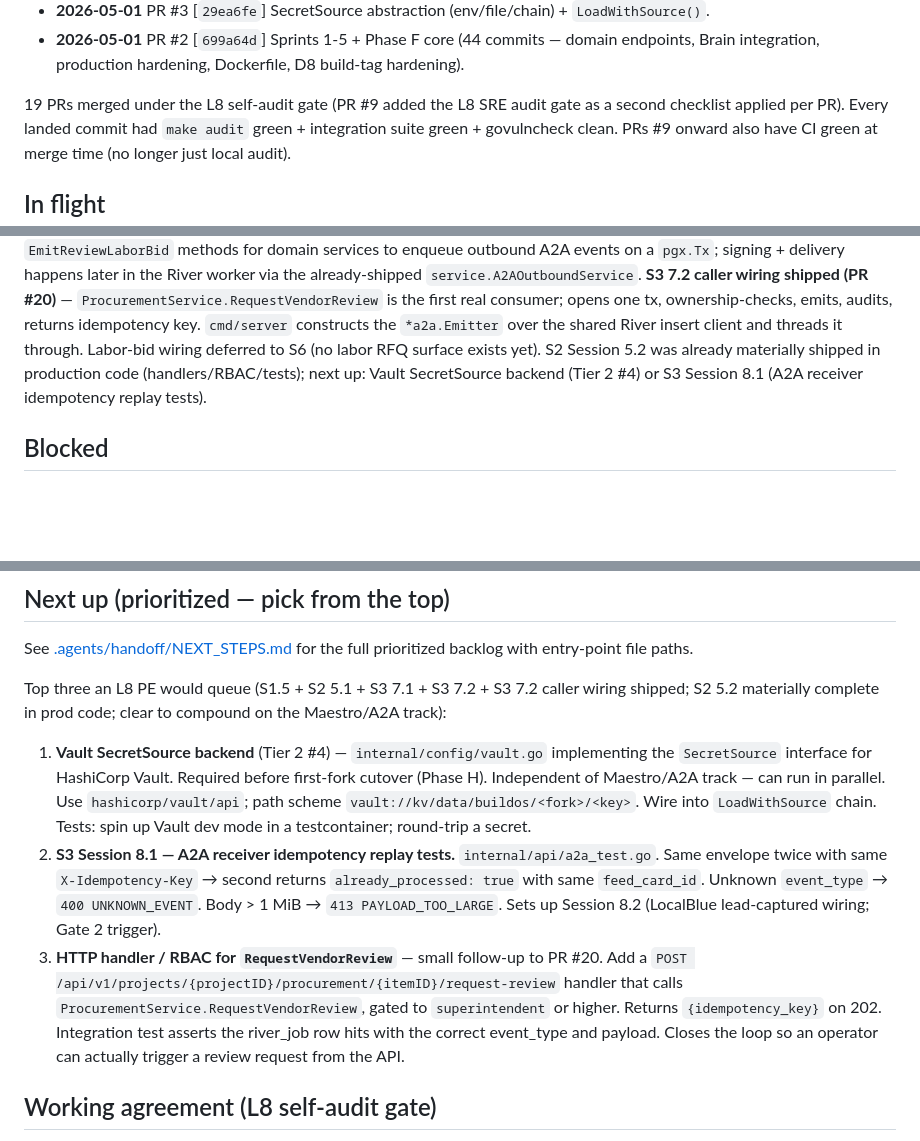
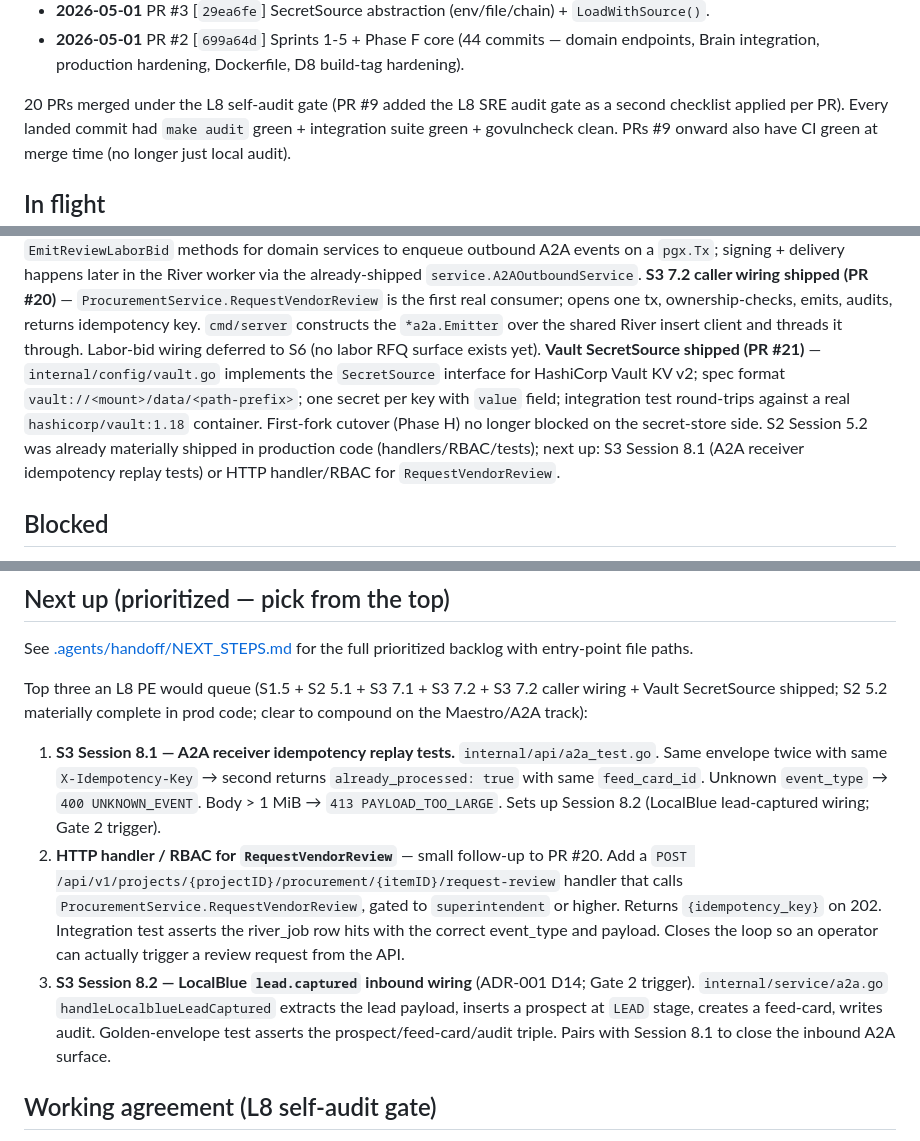
Before and after one commit to futurebuildai/buildos, a Markdown page: HANDOFF.md, 3 parts joined by grey strips. Drawn GitHub-style; blank space fills up the shorter version.

Commit message:
HANDOFF: log PR #21 (Vault SecretSource) + rotate Next-up
Shipped: VaultSecretSource backend (Tier 2 #4) — first-fork cutover
(Phase H) no longer blocked on the secret-store side.

Next-up rotates: S3 Session 8.1 (A2A receiver idempotency replay
tests) takes #1; HTTP handler/RBAC for RequestVendorReview moves to
#2; S3 Session 8.2 (LocalBlue lead.captured inbound; Gate 2 trigger)
slots in at #3. PR count 19 → 20.

```diff
--- a/HANDOFF.md
+++ b/HANDOFF.md
@@ -40,7 +41,7 @@ Companion docs:
 - **2026-05-01** PR #3 [`29ea6fe`] SecretSource abstraction (env/file/chain) + `LoadWithSource()`.
 - **2026-05-01** PR #2 [`699a64d`] Sprints 1-5 + Phase F core (44 commits — domain endpoints, Brain integration, production hardening, Dockerfile, D8 build-tag hardening).
 
-19 PRs merged under the L8 self-audit gate (PR #9 added the L8 SRE
+20 PRs merged under the L8 self-audit gate (PR #9 added the L8 SRE
 audit gate as a second checklist applied per PR). Every landed
 commit had `make audit` green + integration suite green +
 govulncheck clean. PRs #9 onward also have CI green at merge time
@@ -71,10 +72,15 @@ is the first real consumer; opens one tx, ownership-checks, emits,
 audits, returns idempotency key. `cmd/server` constructs the
 `*a2a.Emitter` over the shared River insert client and threads it
 through. Labor-bid wiring deferred to S6 (no labor RFQ surface
-exists yet). S2 Session 5.2 was already materially shipped in
-production code (handlers/RBAC/tests); next up: Vault SecretSource
-backend (Tier 2 #4) or S3 Session 8.1 (A2A receiver idempotency
-replay tests).
+exists yet). **Vault SecretSource shipped (PR #21)** — `internal/config/vault.go`
+implements the `SecretSource` interface for HashiCorp Vault KV v2;
+spec format `vault://<mount>/data/<path-prefix>`; one secret per
+key with `value` field; integration test round-trips against a
+real `hashicorp/vault:1.18` container. First-fork cutover (Phase H)
+no longer blocked on the secret-store side. S2 Session 5.2 was
+already materially shipped in production code (handlers/RBAC/tests);
+next up: S3 Session 8.1 (A2A receiver idempotency replay tests)
+or HTTP handler/RBAC for `RequestVendorReview`.
 
 ## Blocked
 
@@ -93,29 +99,28 @@ See [.agents/handoff/NEXT_STEPS.md](./.agents/handoff/NEXT_STEPS.md)
 for the full prioritized backlog with entry-point file paths.
 
 Top three an L8 PE would queue (S1.5 + S2 5.1 + S3 7.1 + S3 7.2 +
-S3 7.2 caller wiring shipped; S2 5.2 materially complete in prod
-code; clear to compound on the Maestro/A2A track):
+S3 7.2 caller wiring + Vault SecretSource shipped; S2 5.2 materially
+complete in prod code; clear to compound on the Maestro/A2A track):
 
-1. **Vault SecretSource backend** (Tier 2 #4) — `internal/config/vault.go`
-   implementing the `SecretSource` interface for HashiCorp Vault.
-   Required before first-fork cutover (Phase H). Independent of
-   Maestro/A2A track — can run in parallel. Use `hashicorp/vault/api`;
-   path scheme `vault://kv/data/buildos/<fork>/<key>`. Wire into
-   `LoadWithSource` chain. Tests: spin up Vault dev mode in a
-   testcontainer; round-trip a secret.
-2. **S3 Session 8.1 — A2A receiver idempotency replay tests.**
+1. **S3 Session 8.1 — A2A receiver idempotency replay tests.**
    `internal/api/a2a_test.go`. Same envelope twice with same
    `X-Idempotency-Key` → second returns `already_processed: true`
    with same `feed_card_id`. Unknown `event_type` → `400 UNKNOWN_EVENT`.
    Body > 1 MiB → `413 PAYLOAD_TOO_LARGE`. Sets up Session 8.2
    (LocalBlue lead-captured wiring; Gate 2 trigger).
-3. **HTTP handler / RBAC for `RequestVendorReview`** — small
+2. **HTTP handler / RBAC for `RequestVendorReview`** — small
    follow-up to PR #20. Add a `POST /api/v1/projects/{projectID}/procurement/{itemID}/request-review`
    handler that calls `ProcurementService.RequestVendorReview`,
    gated to `superintendent` or higher. Returns `{idempotency_key}`
    on 202. Integration test asserts the river_job row hits with
    the correct event_type and payload. Closes the loop so an
    operator can actually trigger a review request from the API.
+3. **S3 Session 8.2 — LocalBlue `lead.captured` inbound wiring**
+   (ADR-001 D14; Gate 2 trigger). `internal/service/a2a.go`
+   `handleLocalblueLeadCaptured` extracts the lead payload, inserts
+   a prospect at `LEAD` stage, creates a feed-card, writes audit.
+   Golden-envelope test asserts the prospect/feed-card/audit triple.
+   Pairs with Session 8.1 to close the inbound A2A surface.
 
 ## Working agreement (L8 self-audit gate)
 
```
Also changed, not shown: other parts of HANDOFF.md (+1 -0 lines).
